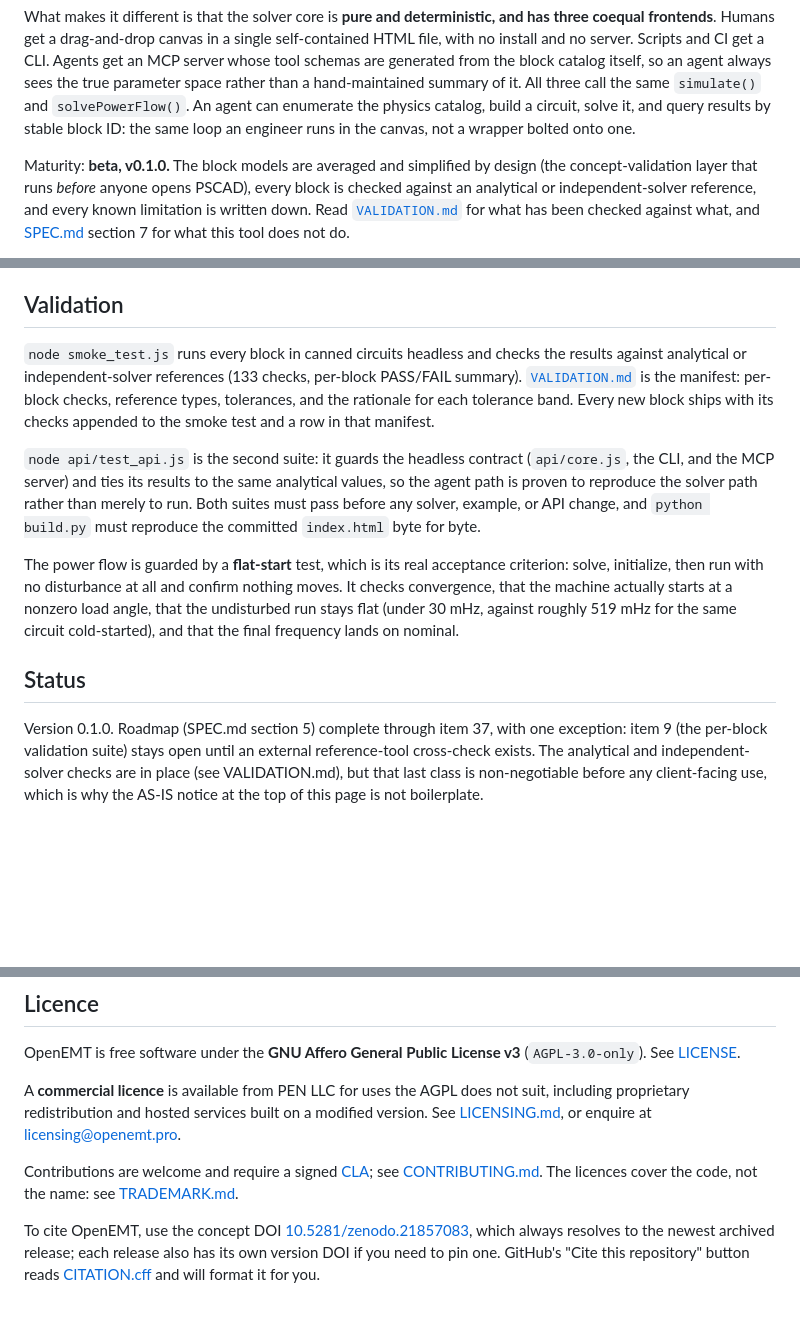
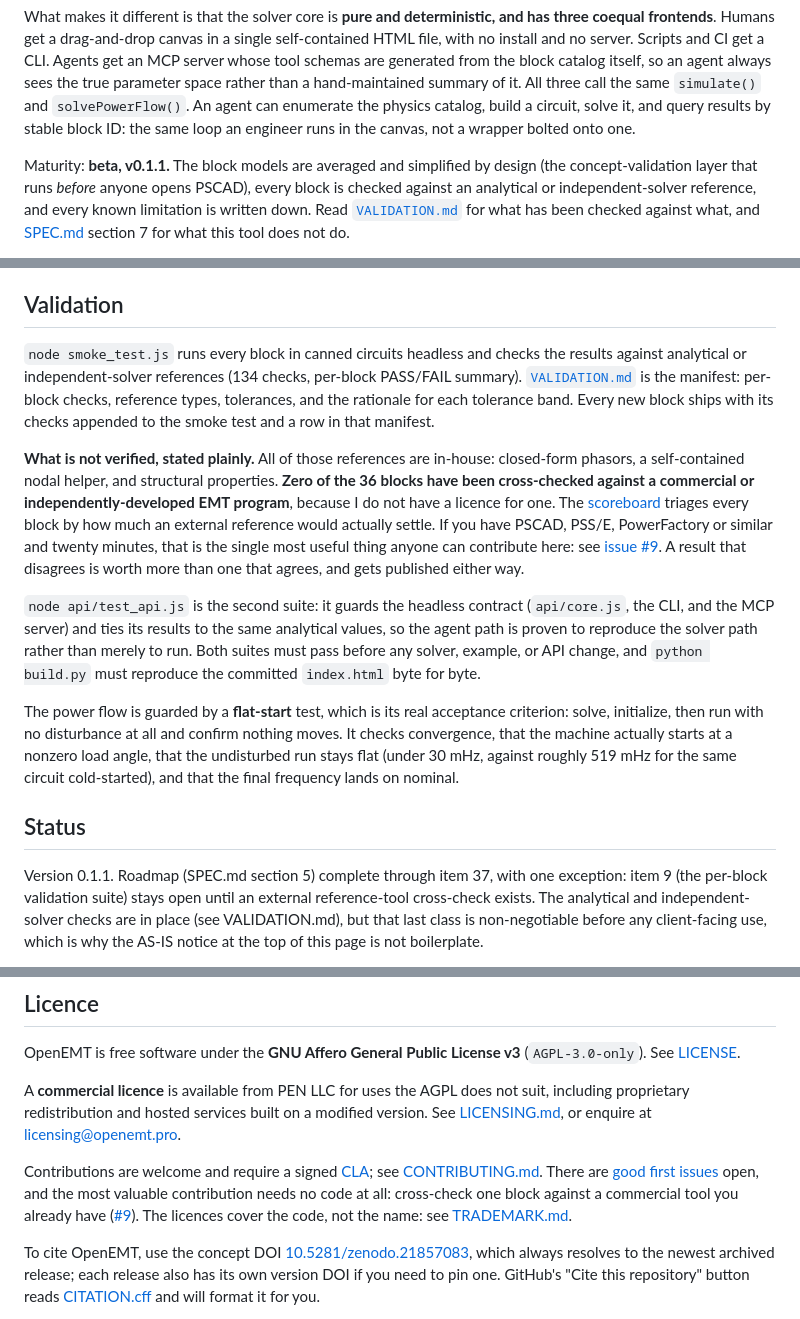
Before and after one commit to h-d-engineer/OpenEMT, a Markdown page: README.md, 3 parts joined by grey strips. Rendered like a GitHub page; blank space fills up the shorter version.

Commit message:
docs: surface the validation gap and the contributor on-ramp in the README
The scoreboard is only useful if people find it. The Validation section now
states plainly that zero of 36 blocks have an external cross-check and links
the tracking issue; the Licence section points at the good-first-issue label
and says the highest-value contribution needs no code.

Also refreshes stale strings the release left behind: v0.1.0 to v0.1.1 in two
places, and the check count to 134.

Co-Authored-By: Claude Opus 5 <noreply@anthropic.com>

```diff
--- a/README.md
+++ b/README.md
@@ -22,7 +22,7 @@ than a hand-maintained summary of it. All three call the same `simulate()` and
 circuit, solve it, and query results by stable block ID: the same loop an
 engineer runs in the canvas, not a wrapper bolted onto one.
 
-Maturity: **beta, v0.1.0.** The block models are averaged and simplified by
+Maturity: **beta, v0.1.1.** The block models are averaged and simplified by
 design (the concept-validation layer that runs *before* anyone opens PSCAD),
 every block is checked against an analytical or independent-solver reference,
 and every known limitation is written down. Read
@@ -515,11 +515,22 @@ SOC ramping down once it carries the load.
 ## Validation
 
 `node smoke_test.js` runs every block in canned circuits headless and checks
-the results against analytical or independent-solver references (133 checks,
+the results against analytical or independent-solver references (134 checks,
 per-block PASS/FAIL summary). [`VALIDATION.md`](VALIDATION.md) is the
 manifest: per-block checks, reference types, tolerances, and the rationale
 for each tolerance band. Every new block ships with its checks appended to
 the smoke test and a row in that manifest.
+
+**What is not verified, stated plainly.** All of those references are in-house:
+closed-form phasors, a self-contained nodal helper, and structural properties.
+**Zero of the 36 blocks have been cross-checked against a commercial or
+independently-developed EMT program**, because I do not have a licence for one.
+The [scoreboard](VALIDATION.md) triages every block by how much an external
+reference would actually settle. If you have PSCAD, PSS/E, PowerFactory or
+similar and twenty minutes, that is the single most useful thing anyone can
+contribute here: see
+[issue #9](https://github.com/h-d-engineer/OpenEMT/issues/9). A result that
+disagrees is worth more than one that agrees, and gets published either way.
 
 `node api/test_api.js` is the second suite: it guards the headless contract
 (`api/core.js`, the CLI, and the MCP server) and ties its results to the same
@@ -537,7 +548,7 @@ the final frequency lands on nominal.
 
 ## Status
 
-Version 0.1.0. Roadmap (SPEC.md section 5) complete through item 37, with one
+Version 0.1.1. Roadmap (SPEC.md section 5) complete through item 37, with one
 exception: item 9 (the per-block validation suite) stays open until an external
 reference-tool cross-check exists. The analytical and independent-solver checks
 are in place (see VALIDATION.md), but that last class is non-negotiable before
@@ -583,8 +594,12 @@ modified version. See [LICENSING.md](LICENSING.md), or enquire at
 licensing@openemt.pro.
 
 Contributions are welcome and require a signed [CLA](CLA.md); see
-[CONTRIBUTING.md](CONTRIBUTING.md). The licences cover the code, not the name:
-see [TRADEMARK.md](TRADEMARK.md).
+[CONTRIBUTING.md](CONTRIBUTING.md). There are
+[good first issues](https://github.com/h-d-engineer/OpenEMT/labels/good%20first%20issue)
+open, and the most valuable contribution needs no code at all: cross-check one
+block against a commercial tool you already have
+([#9](https://github.com/h-d-engineer/OpenEMT/issues/9)). The licences cover
+the code, not the name: see [TRADEMARK.md](TRADEMARK.md).
 
 To cite OpenEMT, use the concept DOI
 [10.5281/zenodo.21857083](https://doi.org/10.5281/zenodo.21857083), which always
```
Also changed, not shown: VALIDATION.md (+2 -1 lines).
